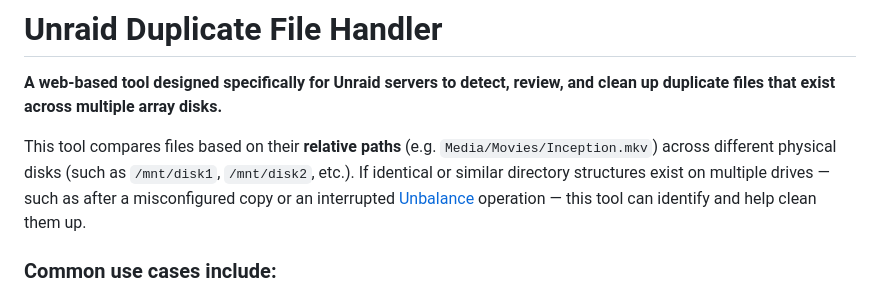
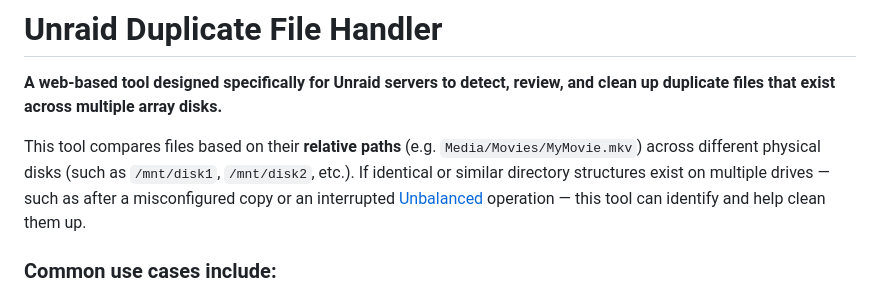
Before and after one commit to Bovive/unraid-duplicate-file-handler, a Markdown page: README.md, the part around the change. Rendered like a GitHub page.

```diff
--- a/README.md
+++ b/README.md
@@ -2,7 +2,7 @@
 
 **A web-based tool designed specifically for Unraid servers to detect, review, and clean up duplicate files that exist across multiple array disks.**
 
-This tool compares files based on their **relative paths** (e.g. `Media/Movies/Inception.mkv`) across different physical disks (such as `/mnt/disk1`, `/mnt/disk2`, etc.). If identical or similar directory structures exist on multiple drives — such as after a misconfigured copy or an interrupted [Unbalance](https://github.com/jbrodriguez/unbalance) operation — this tool can identify and help clean them up.
+This tool compares files based on their **relative paths** (e.g. `Media/Movies/MyMovie.mkv`) across different physical disks (such as `/mnt/disk1`, `/mnt/disk2`, etc.). If identical or similar directory structures exist on multiple drives — such as after a misconfigured copy or an interrupted [Unbalanced](https://github.com/jbrodriguez/unbalance) operation — this tool can identify and help clean them up.
 
 ### Common use cases include:
 
```
